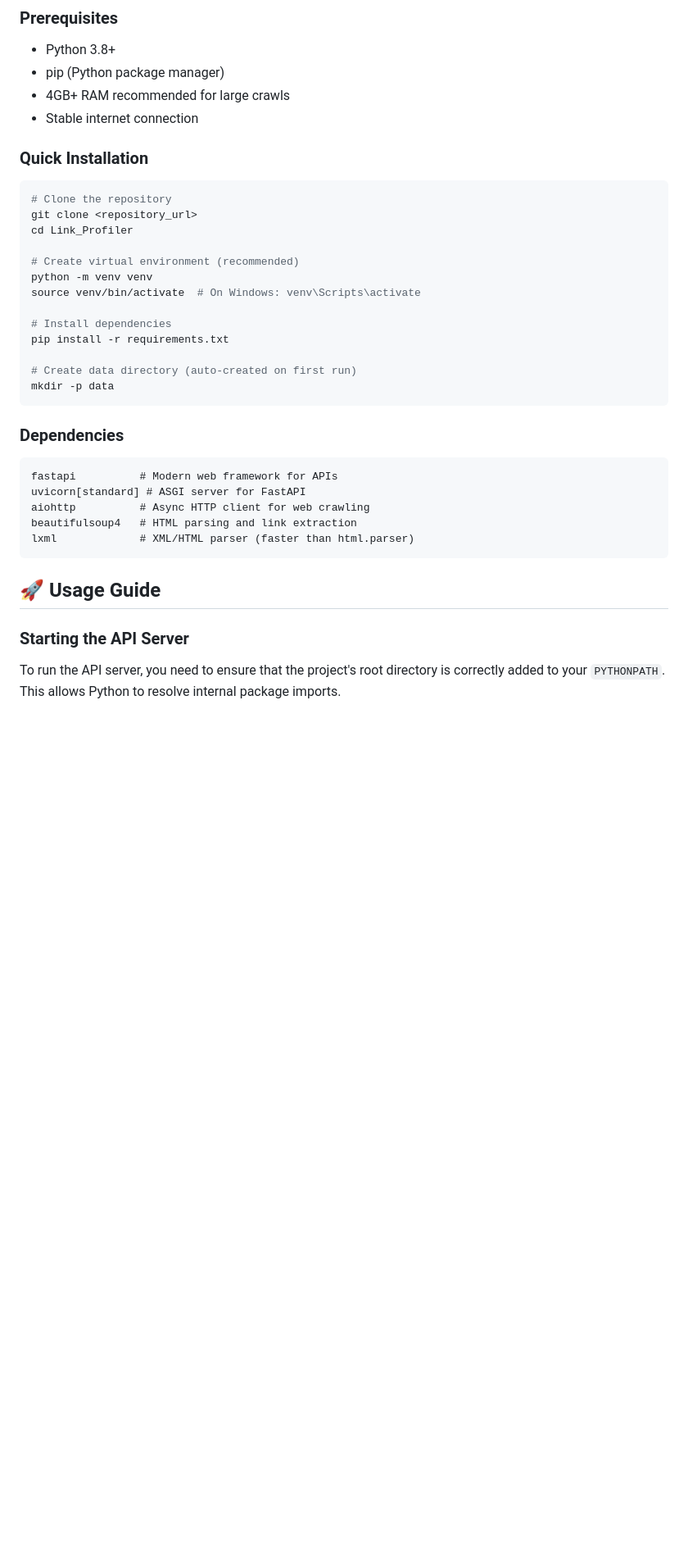
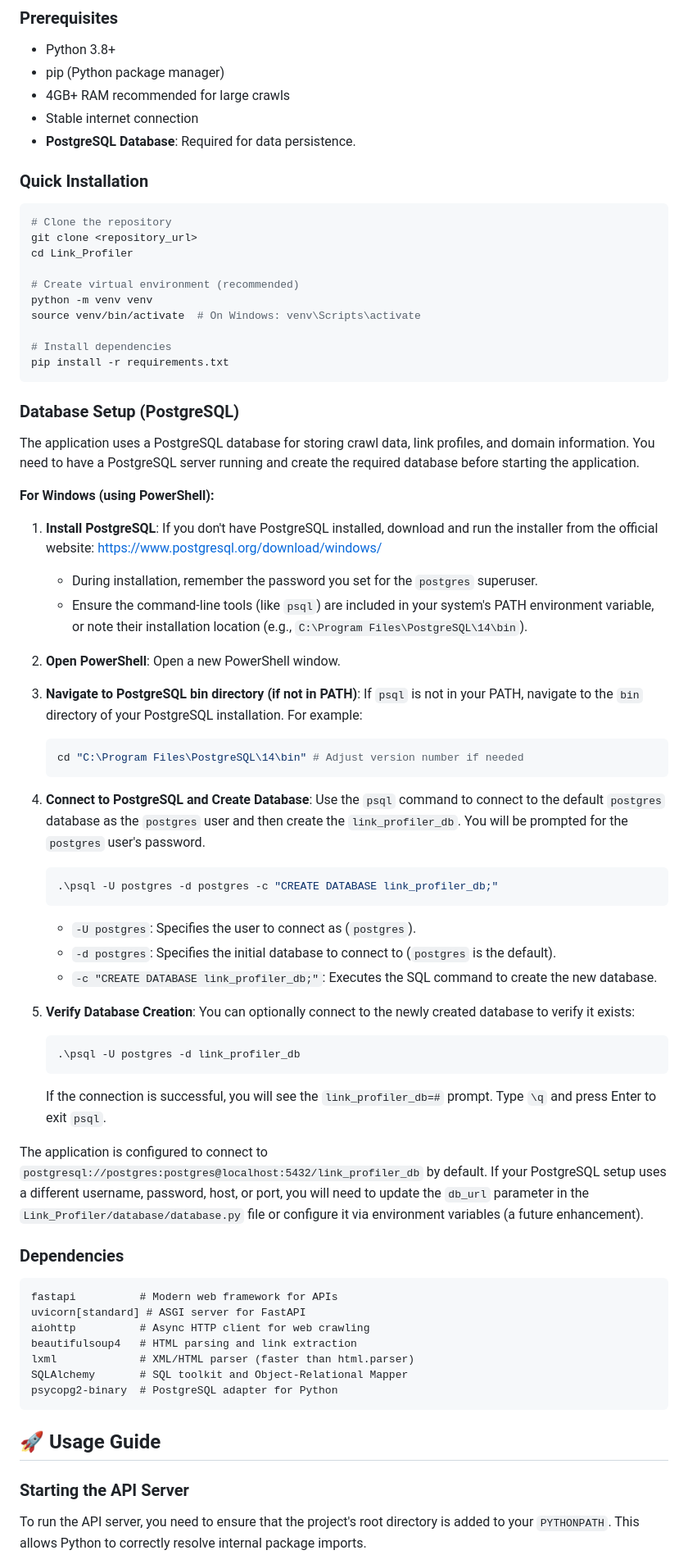
Before and after one commit to altommo/Link_Profiler_Repo, a Markdown page: README.md, the part around one of its changes. Shown at 82% size. Drawn GitHub-style; blank space fills up the shorter version.

Commit message:
docs: Add PostgreSQL database setup instructions for Windows PowerShell

````diff
--- a/README.md
+++ b/README.md
@@ -89,6 +89,7 @@ link_profiler/
 - pip (Python package manager)
 - 4GB+ RAM recommended for large crawls
 - Stable internet connection
+- **PostgreSQL Database**: Required for data persistence.
 
 ### **Quick Installation**
 ```bash
@@ -102,10 +103,40 @@ source venv/bin/activate  # On Windows: venv\Scripts\activate
 
 # Install dependencies
 pip install -r requirements.txt
+```
 
-# Create data directory (auto-created on first run)
-mkdir -p data
-```
+### **Database Setup (PostgreSQL)**
+
+The application uses a PostgreSQL database for storing crawl data, link profiles, and domain information. You need to have a PostgreSQL server running and create the required database before starting the application.
+
+**For Windows (using PowerShell):**
+
+1.  **Install PostgreSQL**: If you don't have PostgreSQL installed, download and run the installer from the official website: [https://www.postgresql.org/download/windows/](https://www.postgresql.org/download/windows/)
+    *   During installation, remember the password you set for the `postgres` superuser.
+    *   Ensure the command-line tools (like `psql`) are included in your system's PATH environment variable, or note their installation location (e.g., `C:\Program Files\PostgreSQL\14\bin`).
+
+2.  **Open PowerShell**: Open a new PowerShell window.
+
+3.  **Navigate to PostgreSQL bin directory (if not in PATH)**: If `psql` is not in your PATH, navigate to the `bin` directory of your PostgreSQL installation. For example:
+    ```powershell
+    cd "C:\Program Files\PostgreSQL\14\bin" # Adjust version number if needed
+    ```
+
+4.  **Connect to PostgreSQL and Create Database**: Use the `psql` command to connect to the default `postgres` database as the `postgres` user and then create the `link_profiler_db`. You will be prompted for the `postgres` user's password.
+    ```powershell
+    .\psql -U postgres -d postgres -c "CREATE DATABASE link_profiler_db;"
+    ```
+    *   `-U postgres`: Specifies the user to connect as (`postgres`).
+    *   `-d postgres`: Specifies the initial database to connect to (`postgres` is the default).
+    *   `-c "CREATE DATABASE link_profiler_db;"`: Executes the SQL command to create the new database.
+
+5.  **Verify Database Creation**: You can optionally connect to the newly created database to verify it exists:
+    ```powershell
+    .\psql -U postgres -d link_profiler_db
+    ```
+    If the connection is successful, you will see the `link_profiler_db=#` prompt. Type `\q` and press Enter to exit `psql`.
+
+The application is configured to connect to `postgresql://postgres:postgres@localhost:5432/link_profiler_db` by default. If your PostgreSQL setup uses a different username, password, host, or port, you will need to update the `db_url` parameter in the `Link_Profiler/database/database.py` file or configure it via environment variables (a future enhancement).
 
 ### **Dependencies**
 ```
@@ -114,11 +145,13 @@ uvicorn[standard] # ASGI server for FastAPI
 aiohttp          # Async HTTP client for web crawling
 beautifulsoup4   # HTML parsing and link extraction
 lxml             # XML/HTML parser (faster than html.parser)
+SQLAlchemy       # SQL toolkit and Object-Relational Mapper
+psycopg2-binary  # PostgreSQL adapter for Python
 ```
 
 ## 🚀 Usage Guide
 
 ### **Starting the API Server**
 
-To run the API server, you need to ensure that the project's root directory is correctly added to your `PYTHONPATH`. This allows Python to resolve internal package imports.
+To run the API server, you need to ensure that the project's root directory is added to your `PYTHONPATH`. This allows Python to correctly resolve internal package imports.
 
````
Also changed, not shown: other parts of README.md (+17 -18 lines).
